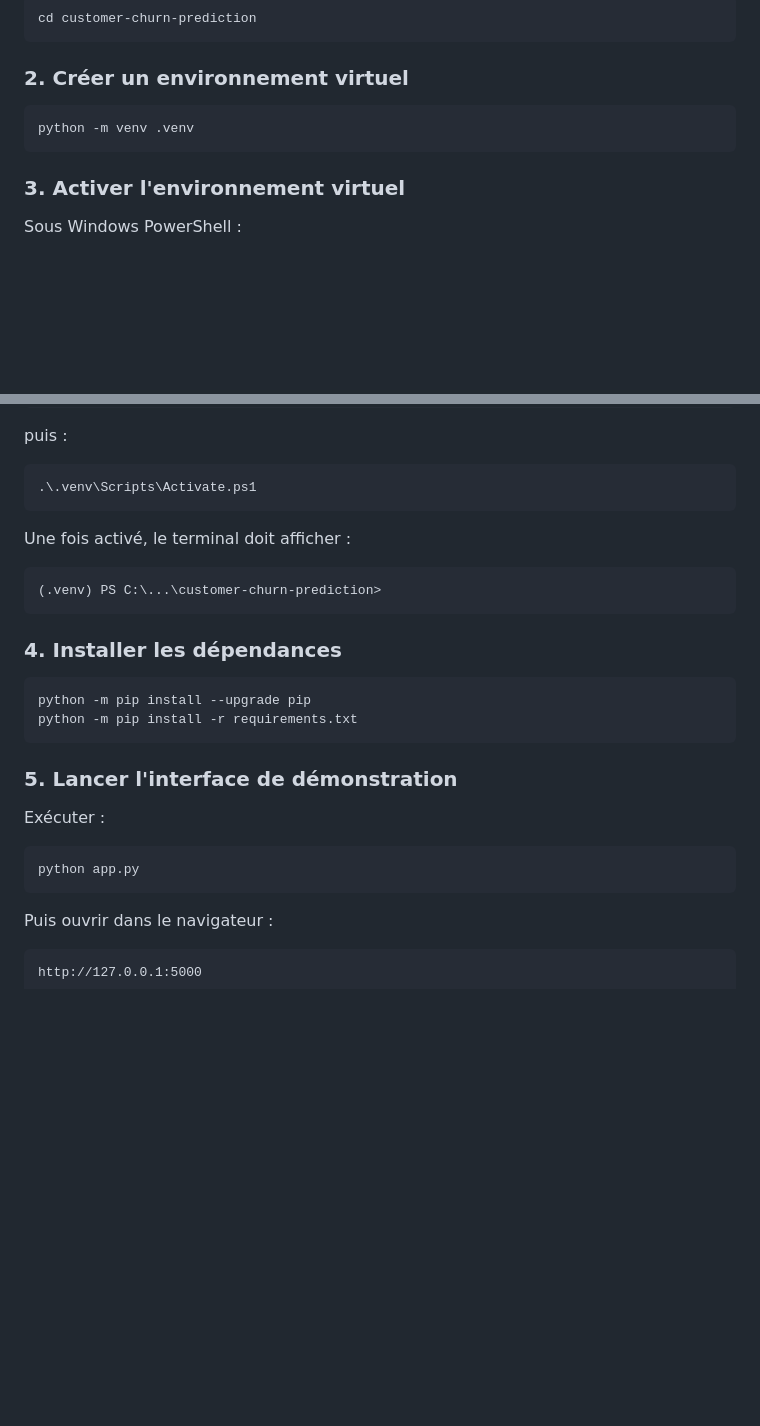
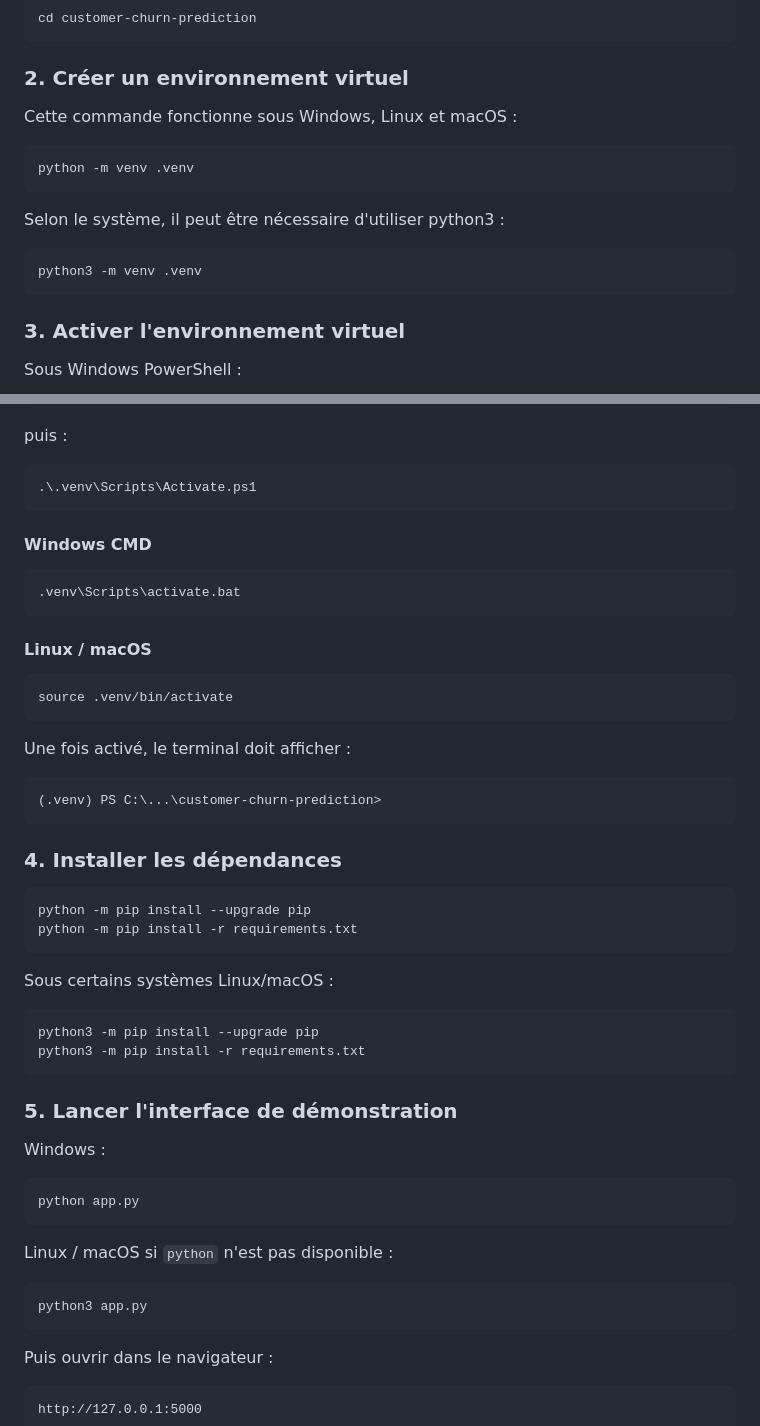
Before and after one commit to SaadZrioul/customer-churn-prediction, a Markdown page: README.md, 2 parts joined by grey strips. GitHub-like rendering; blank space fills up the shorter version.

Commit message:
Update README with virtual environment setup instructions
Added instructions for creating and activating a virtual environment on different operating systems.

````diff
--- a/README.md
+++ b/README.md
@@ -269,9 +269,15 @@ cd customer-churn-prediction
 ```
 
 ### 2. Créer un environnement virtuel
+Cette commande fonctionne sous Windows, Linux et macOS :
+```bash
+python -m venv .venv
+```
+
+Selon le système, il peut être nécessaire d'utiliser python3 :
 
 ```bash
-python -m venv .venv
+python3 -m venv .venv
 ```
 
 ### 3. Activer l'environnement virtuel
@@ -293,6 +299,17 @@ puis :
 ```powershell
 .\.venv\Scripts\Activate.ps1
 ```
+#### Windows CMD
+
+```cmd
+.venv\Scripts\activate.bat
+```
+
+#### Linux / macOS
+
+```bash
+source .venv/bin/activate
+```
 
 Une fois activé, le terminal doit afficher :
 
@@ -306,13 +323,25 @@ Une fois activé, le terminal doit afficher :
 python -m pip install --upgrade pip
 python -m pip install -r requirements.txt
 ```
+Sous certains systèmes Linux/macOS :
+
+```bash
+python3 -m pip install --upgrade pip
+python3 -m pip install -r requirements.txt
+```
 
 ### 5. Lancer l'interface de démonstration
 
-Exécuter :
+Windows :
 
 ```bash
 python app.py
+```
+
+Linux / macOS si `python` n'est pas disponible :
+
+```bash
+python3 app.py
 ```
 
 Puis ouvrir dans le navigateur :
````
